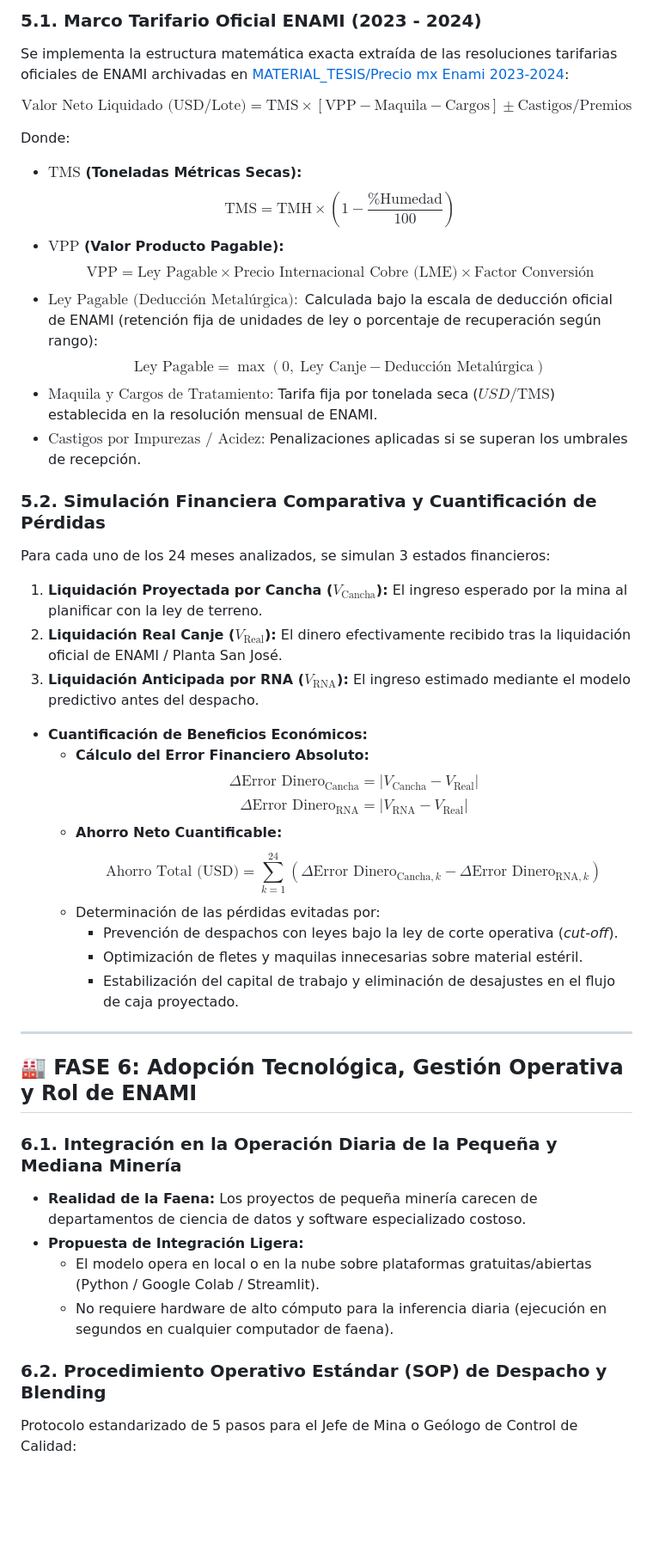
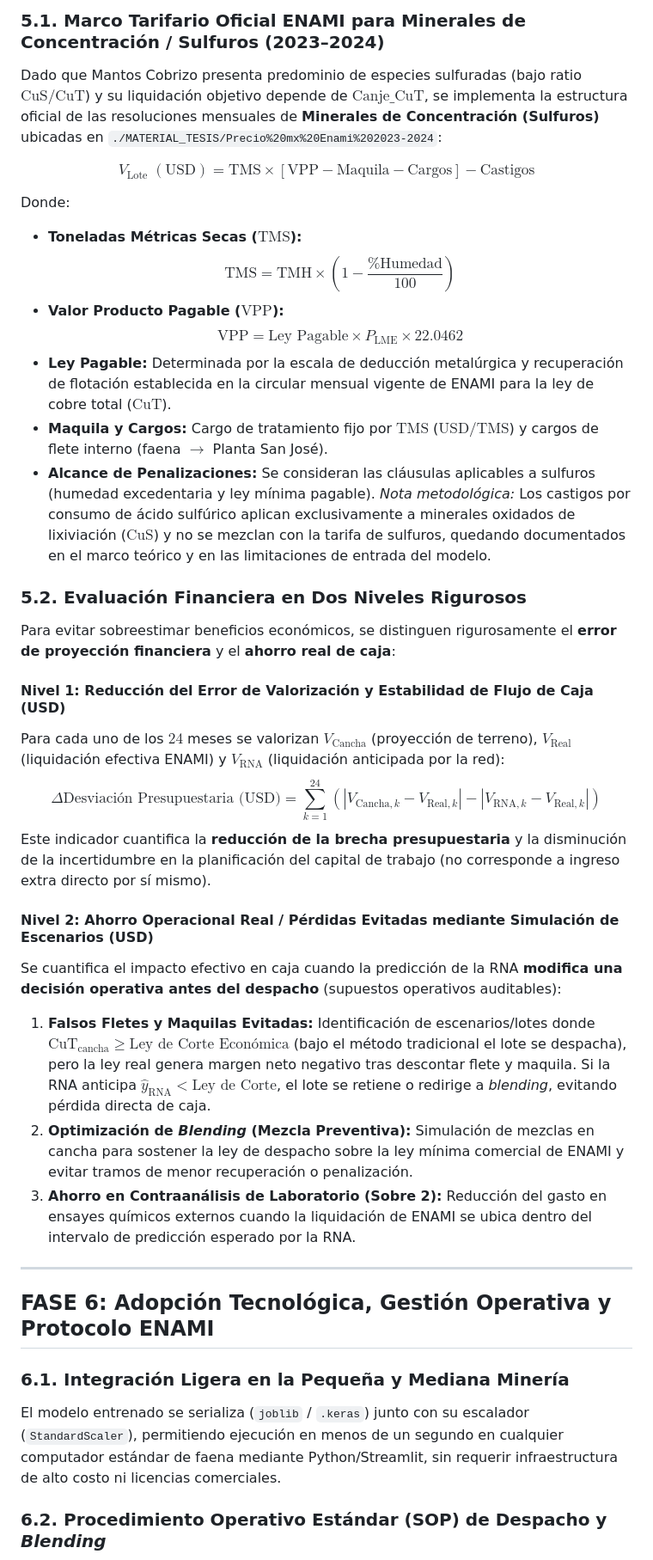
Before and after one commit to guerrafmaturana-arch/TESIS, a Markdown page: METODOLOGÍA/METODOLOGIA_TRABAJO_TESIS.md, the part around one of its changes. Shown at 86% size. GitHub-like rendering; blank space fills up the shorter version.

````diff
--- a/METODOLOGÍA/METODOLOGIA_TRABAJO_TESIS.md
+++ b/METODOLOGÍA/METODOLOGIA_TRABAJO_TESIS.md
@@ -288,49 +286,40 @@ Para transformar la "caja negra" en un modelo auditable por la gerencia de mina
 
-### 5.1. Marco Tarifario Oficial ENAMI (2023 - 2024)
-Se implementa la estructura matemática exacta extraída de las resoluciones tarifarias oficiales de ENAMI archivadas en [MATERIAL_TESIS/Precio mx Enami 2023-2024](file:///c:/Users/fguer/Desktop/TESIS/MATERIAL_TESIS/Precio%20mx%20Enami%202023-2024):
+### 5.1. Marco Tarifario Oficial ENAMI para Minerales de Concentración / Sulfuros (2023–2024)
+Dado que Mantos Cobrizo presenta predominio de especies sulfuradas (bajo ratio $\text{CuS}/\text{CuT}$) y su liquidación objetivo depende de $\text{Canje\_CuT}$, se implementa la estructura oficial de las resoluciones mensuales de **Minerales de Concentración (Sulfuros)** ubicadas en `./MATERIAL_TESIS/Precio%20mx%20Enami%202023-2024`:
 
-$$\text{Valor Neto Liquidado (USD/Lote)} = \text{TMS} \times \left[ \text{VPP} - \text{Maquila} - \text{Cargos} \right] \pm \text{Castigos/Premios}$$
+$$V_{\text{Lote}}\; (\text{USD}) = \text{TMS} \times \left[ \text{VPP} - \text{Maquila} - \text{Cargos} \right] - \text{Castigos}$$
 
 Donde:
-* **$\text{TMS}$ (Toneladas Métricas Secas):**
-  $$\text{TMS} = \text{TMH} \times \left(1 - \frac{\% \text{Humedad}}{100}\right)$$
-* **$\text{VPP}$ (Valor Producto Pagable):**
-  $$\text{VPP} = \text{Ley Pagable} \times \text{Precio Internacional Cobre (LME)} \times \text{Factor Conversión}$$
-* **$\text{Ley Pagable (Deducción Metalúrgica)}:$**
-  Calculada bajo la escala de deducción oficial de ENAMI (retención fija de unidades de ley o porcentaje de recuperación según rango):
-  $$\text{Ley Pagable} = \max(0, \; \text{Ley Canje} - \text{Deducción Metalúrgica})$$
-* **$\text{Maquila y Cargos de Tratamiento:}$** Tarifa fija por tonelada seca ($USD/\text{TMS}$) establecida en la resolución mensual de ENAMI.
-* **$\text{Castigos por Impurezas / Acidez:}$** Penalizaciones aplicadas si se superan los umbrales de recepción.
+* **Toneladas Métricas Secas ($\text{TMS}$):**
+  $$\text{TMS} = \text{TMH} \times \left(1 - \frac{\%\text{Humedad}}{100}\right)$$
+* **Valor Producto Pagable ($\text{VPP}$):**
+  $$\text{VPP} = \text{Ley Pagable} \times P_{\text{LME}} \times 22.0462$$
+* **Ley Pagable:** Determinada por la escala de deducción metalúrgica y recuperación de flotación establecida en la circular mensual vigente de ENAMI para la ley de cobre total ($\text{CuT}$).
+* **Maquila y Cargos:** Cargo de tratamiento fijo por $\text{TMS}$ ($\text{USD/TMS}$) y cargos de flete interno (faena $\rightarrow$ Planta San José).
+* **Alcance de Penalizaciones:** Se consideran las cláusulas aplicables a sulfuros (humedad excedentaria y ley mínima pagable). *Nota metodológica:* Los castigos por consumo de ácido sulfúrico aplican exclusivamente a minerales oxidados de lixiviación ($\text{CuS}$) y no se mezclan con la tarifa de sulfuros, quedando documentados en el marco teórico y en las limitaciones de entrada del modelo.
 
-### 5.2. Simulación Financiera Comparativa y Cuantificación de Pérdidas
-Para cada uno de los 24 meses analizados, se simulan 3 estados financieros:
-1. **Liquidación Proyectada por Cancha ($V_{\text{Cancha}}$):** El ingreso esperado por la mina al planificar con la ley de terreno.
-2. **Liquidación Real Canje ($V_{\text{Real}}$):** El dinero efectivamente recibido tras la liquidación oficial de ENAMI / Planta San José.
-3. **Liquidación Anticipada por RNA ($V_{\text{RNA}}$):** El ingreso estimado mediante el modelo predictivo antes del despacho.
+### 5.2. Evaluación Financiera en Dos Niveles Rigurosos
+Para evitar sobreestimar beneficios económicos, se distinguen rigurosamente el **error de proyección financiera** y el **ahorro real de caja**:
 
-* **Cuantificación de Beneficios Económicos:**
-  * **Cálculo del Error Financiero Absoluto:**
-    $$\Delta \text{Error Dinero}_{\text{Cancha}} = |V_{\text{Cancha}} - V_{\text{Real}}|$$
-    $$\Delta \text{Error Dinero}_{\text{RNA}} = |V_{\text{RNA}} - V_{\text{Real}}|$$
-  * **Ahorro Neto Cuantificable:**
-    $$\text{Ahorro Total (USD)} = \sum_{k=1}^{24} \left( \Delta \text{Error Dinero}_{\text{Cancha}, k} - \Delta \text{Error Dinero}_{\text{RNA}, k} \right)$$
-  * Determinación de las pérdidas evitadas por:
-    * Prevención de despachos con leyes bajo la ley de corte operativa (*cut-off*).
-    * Optimización de fletes y maquilas innecesarias sobre material estéril.
-    * Estabilización del capital de trabajo y eliminación de desajustes en el flujo de caja proyectado.
+#### Nivel 1: Reducción del Error de Valorización y Estabilidad de Flujo de Caja (USD)
+Para cada uno de los $24$ meses se valorizan $V_{\text{Cancha}}$ (proyección de terreno), $V_{\text{Real}}$ (liquidación efectiva ENAMI) y $V_{\text{RNA}}$ (liquidación anticipada por la red):
+$$\Delta \text{Desviación Presupuestaria (USD)} = \sum_{k=1}^{24} \left( |V_{\text{Cancha}, k} - V_{\text{Real}, k}| - |V_{\text{RNA}, k} - V_{\text{Real}, k}| \right)$$
+Este indicador cuantifica la **reducción de la brecha presupuestaria** y la disminución de la incertidumbre en la planificación del capital de trabajo (no corresponde a ingreso extra directo por sí mismo).
+
+#### Nivel 2: Ahorro Operacional Real / Pérdidas Evitadas mediante Simulación de Escenarios (USD)
+Se cuantifica el impacto efectivo en caja cuando la predicción de la RNA **modifica una decisión operativa antes del despacho** (supuestos operativos auditables):
+1. **Falsos Fletes y Maquilas Evitadas:** Identificación de escenarios/lotes donde $\text{CuT}_{\text{cancha}} \ge \text{Ley de Corte Económica}$ (bajo el método tradicional el lote se despacha), pero la ley real genera margen neto negativo tras descontar flete y maquila. Si la RNA anticipa $\hat{y}_{\text{RNA}} < \text{Ley de Corte}$, el lote se retiene o redirige a *blending*, evitando pérdida directa de caja.
+2. **Optimización de *Blending* (Mezcla Preventiva):** Simulación de mezclas en cancha para sostener la ley de despacho sobre la ley mínima comercial de ENAMI y evitar tramos de menor recuperación o penalización.
+3. **Ahorro en Contraanálisis de Laboratorio (Sobre 2):** Reducción del gasto en ensayes químicos externos cuando la liquidación de ENAMI se ubica dentro del intervalo de predicción esperado por la RNA.
 
 ---
 
-## 🏭 FASE 6: Adopción Tecnológica, Gestión Operativa y Rol de ENAMI
+## FASE 6: Adopción Tecnológica, Gestión Operativa y Protocolo ENAMI
 
-### 6.1. Integración en la Operación Diaria de la Pequeña y Mediana Minería
-* **Realidad de la Faena:** Los proyectos de pequeña minería carecen de departamentos de ciencia de datos y software especializado costoso.
-* **Propuesta de Integración Ligera:**
-  * El modelo opera en local o en la nube sobre plataformas gratuitas/abiertas (Python / Google Colab / Streamlit).
-  * No requiere hardware de alto cómputo para la inferencia diaria (ejecución en segundos en cualquier computador de faena).
+### 6.1. Integración Ligera en la Pequeña y Mediana Minería
+El modelo entrenado se serializa (`joblib` / `.keras`) junto con su escalador (`StandardScaler`), permitiendo ejecución en menos de un segundo en cualquier computador estándar de faena mediante Python/Streamlit, sin requerir infraestructura de alto costo ni licencias comerciales.
 
-### 6.2. Procedimiento Operativo Estándar (SOP) de Despacho y Blending
-Protocolo estandarizado de 5 pasos para el Jefe de Mina o Geólogo de Control de Calidad:
+### 6.2. Procedimiento Operativo Estándar (SOP) de Despacho y *Blending*
 
 ```mermaid
 flowchart LR
````
Also changed, not shown: other parts of METODOLOGÍA/METODOLOGIA_TRABAJO_TESIS.md (+250 -269 lines), DATA_COBRIZO/fig_auditoria_brecha_historica.png (added), DATA_COBRIZO/fig_evolucion_tarifas_enami.png (added), 4 other files.
